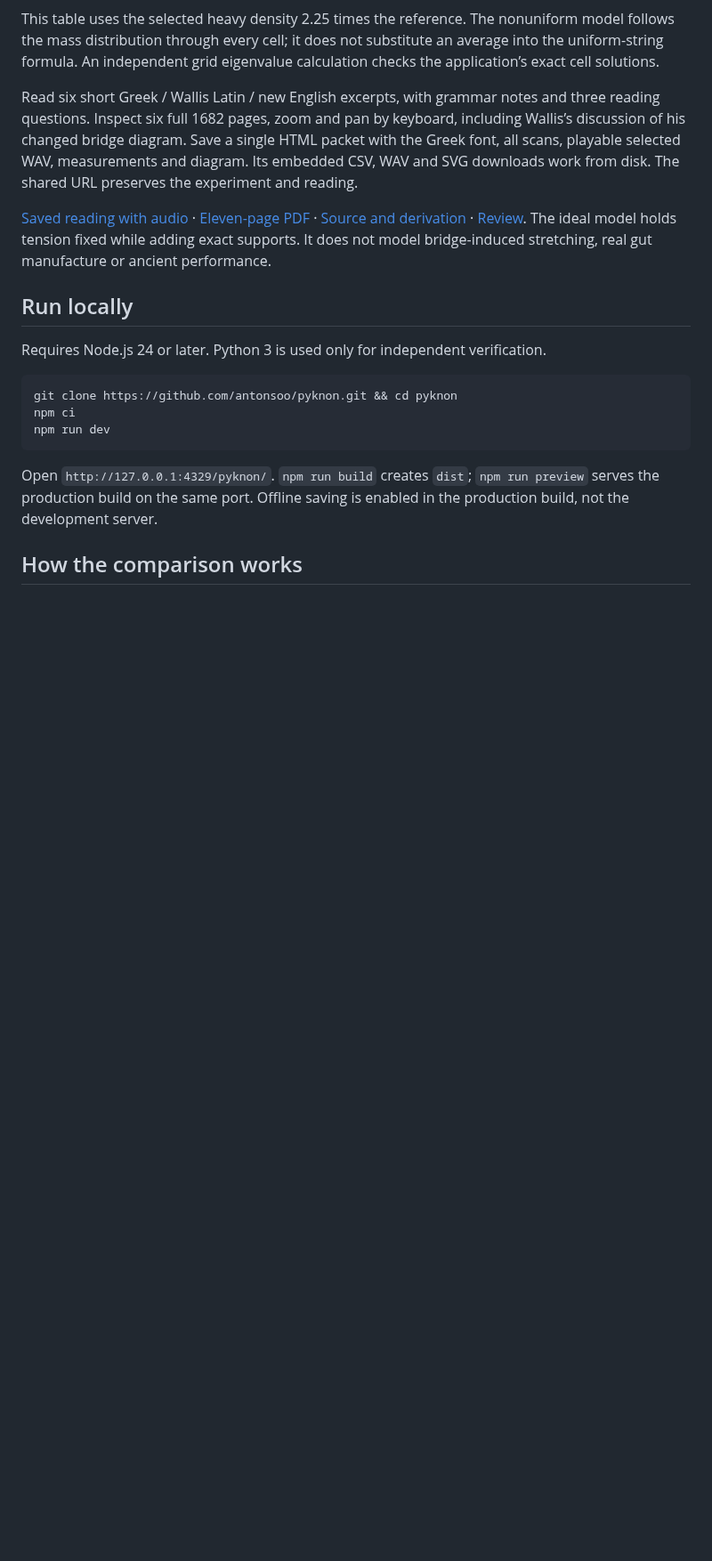
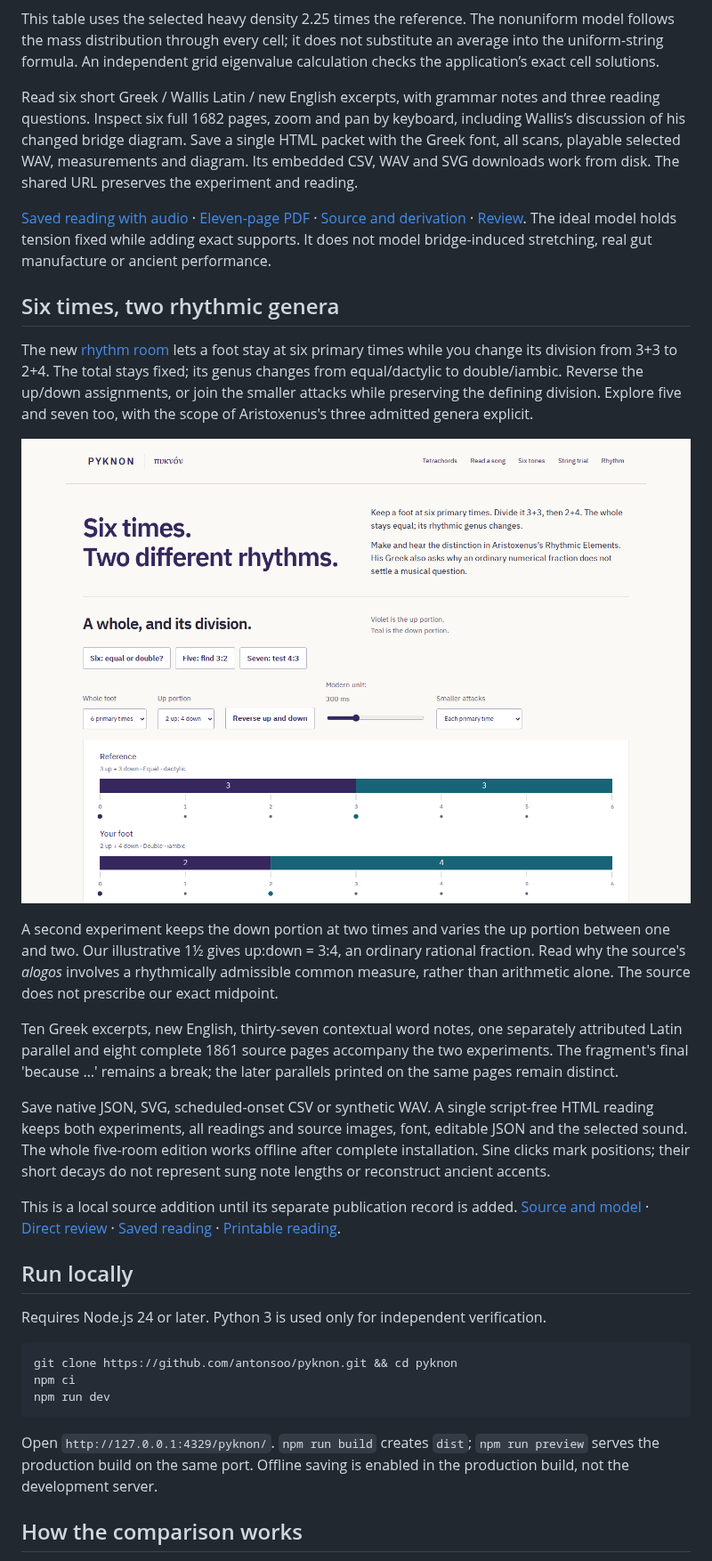
Before and after one commit to antonsoo/pyknon, a Markdown page: README.md, the part around the change. Shown at 89% size. Rendered like a GitHub page; pictures changed too: docs/assets/rhythm-desktop.png (added); blank space fills up the shorter version.

Commit message:
docs: retain the reviewed rhythm workflows, source packet and publication verifier

```diff
--- a/README.md
+++ b/README.md
@@ -132,6 +132,37 @@ The shared URL preserves the experiment and reading.
 The ideal model holds tension fixed while adding exact supports. It does not
 model bridge-induced stretching, real gut manufacture or ancient performance.
 
+## Six times, two rhythmic genera
+
+The new [rhythm room](rhythm.html) lets a foot stay at six primary times while
+you change its division from 3+3 to 2+4. The total stays fixed; its genus
+changes from equal/dactylic to double/iambic. Reverse the up/down assignments,
+or join the smaller attacks while preserving the defining division. Explore
+five and seven too, with the scope of Aristoxenus's three admitted genera explicit.
+
+![The same outer duration with equal and double internal divisions](docs/assets/rhythm-desktop.png)
+
+A second experiment keeps the down portion at two times and varies the up
+portion between one and two. Our illustrative 1½ gives up:down = 3:4, an
+ordinary rational fraction. Read why the source's _alogos_ involves a
+rhythmically admissible common measure, rather than arithmetic alone. The
+source does not prescribe our exact midpoint.
+
+Ten Greek excerpts, new English, thirty-seven contextual word notes, one
+separately attributed Latin parallel and eight complete 1861 source pages
+accompany the two experiments. The fragment's final 'because …' remains a
+break; the later parallels printed on the same pages remain distinct.
+
+Save native JSON, SVG, scheduled-onset CSV or synthetic WAV. A single
+script-free HTML reading keeps both experiments, all readings and source
+images, font, editable JSON and the selected sound. The whole five-room edition
+works offline after complete installation. Sine clicks mark positions; their
+short decays do not represent sung note lengths or reconstruct ancient accents.
+
+This is a local source addition until its separate publication record is added.
+[Source and model](docs/rhythm-model.md) · [Direct review](docs/rhythm-review.md) ·
+[Saved reading](examples/rhythm-reading.html) · [Printable reading](examples/rhythm-reading.pdf).
+
 ## Run locally
 
 Requires Node.js 24 or later. Python 3 is used only for independent verification.
```
Also changed, not shown: docs/rhythm-review.md (added, +88 -0 lines), docs/assets/rhythm-greek.png (added), docs/assets/rhythm-mobile.png (added), 14 other files.
